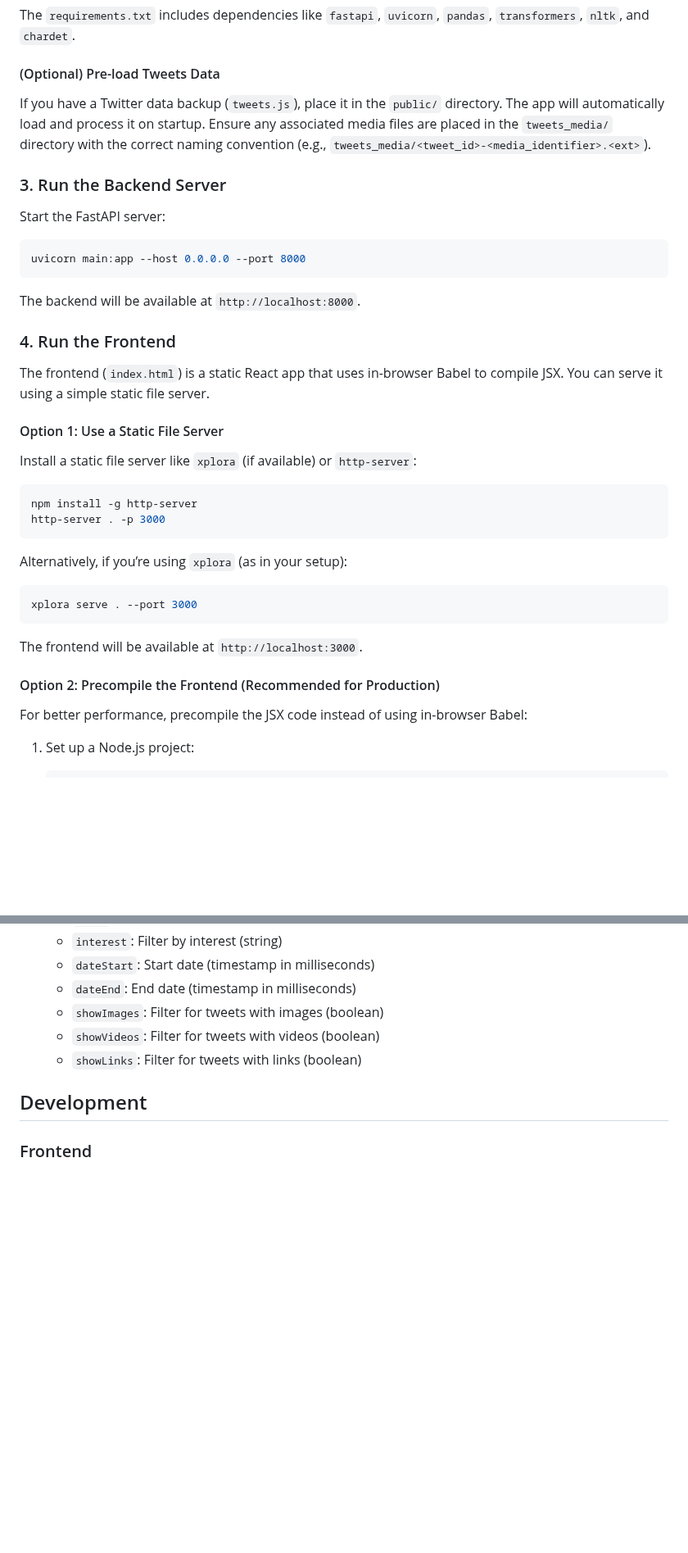
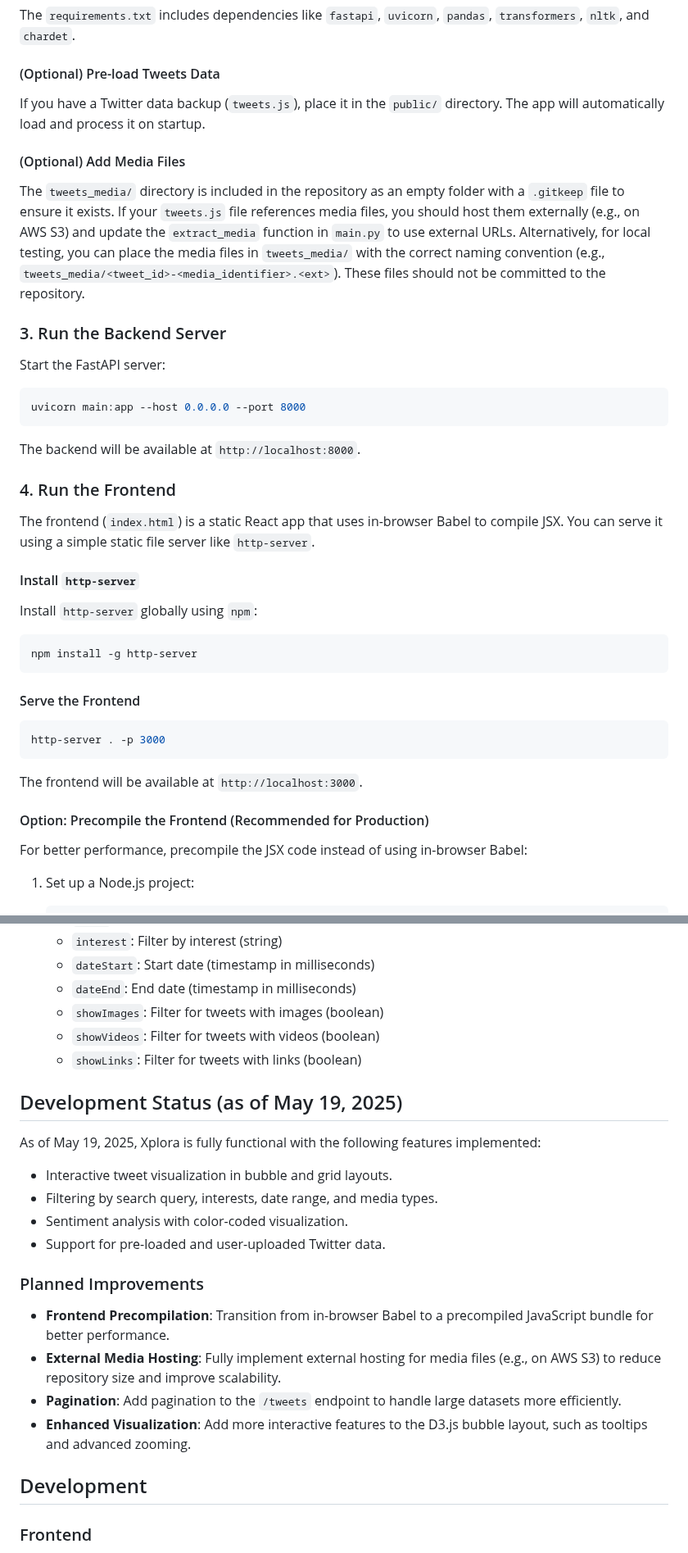
Before and after one commit to nobulart/xplora, a Markdown page: README.md, 2 parts joined by grey strips. Shown at 82% size. Drawn GitHub-style; blank space fills up the shorter version.

Commit message:
Update README.md with latest changes and development status

````diff
--- a/README.md
+++ b/README.md
@@ -61,7 +60,11 @@ The `requirements.txt` includes dependencies like `fastapi`, `uvicorn`, `pandas`
 
 #### (Optional) Pre-load Tweets Data
 
-If you have a Twitter data backup (`tweets.js`), place it in the `public/` directory. The app will automatically load and process it on startup. Ensure any associated media files are placed in the `tweets_media/` directory with the correct naming convention (e.g., `tweets_media/<tweet_id>-<media_identifier>.<ext>`).
+If you have a Twitter data backup (`tweets.js`), place it in the `public/` directory. The app will automatically load and process it on startup.
+
+#### (Optional) Add Media Files
+
+The `tweets_media/` directory is included in the repository as an empty folder with a `.gitkeep` file to ensure it exists. If your `tweets.js` file references media files, you should host them externally (e.g., on AWS S3) and update the `extract_media` function in `main.py` to use external URLs. Alternatively, for local testing, you can place the media files in `tweets_media/` with the correct naming convention (e.g., `tweets_media/<tweet_id>-<media_identifier>.<ext>`). These files should not be committed to the repository.
 
 ### 3. Run the Backend Server
 
@@ -75,26 +78,25 @@ The backend will be available at `http://localhost:8000`.
 
 ### 4. Run the Frontend
 
-The frontend (`index.html`) is a static React app that uses in-browser Babel to compile JSX. You can serve it using a simple static file server.
+The frontend (`index.html`) is a static React app that uses in-browser Babel to compile JSX. You can serve it using a simple static file server like `http-server`.
 
-#### Option 1: Use a Static File Server
+#### Install `http-server`
 
-Install a static file server like `xplora` (if available) or `http-server`:
+Install `http-server` globally using `npm`:
 
 ```bash
 npm install -g http-server
-http-server . -p 3000
 ```
 
-Alternatively, if you’re using `xplora` (as in your setup):
+#### Serve the Frontend
 
 ```bash
-xplora serve . --port 3000
+http-server . -p 3000
 ```
 
 The frontend will be available at `http://localhost:3000`.
 
-#### Option 2: Precompile the Frontend (Recommended for Production)
+#### Option: Precompile the Frontend (Recommended for Production)
 
 For better performance, precompile the JSX code instead of using in-browser Babel:
 
@@ -176,6 +178,20 @@ The backend (`main.py`) provides the following endpoints:
   - `showImages`: Filter for tweets with images (boolean)
   - `showVideos`: Filter for tweets with videos (boolean)
   - `showLinks`: Filter for tweets with links (boolean)
+
+## Development Status (as of May 19, 2025)
+
+As of May 19, 2025, Xplora is fully functional with the following features implemented:
+- Interactive tweet visualization in bubble and grid layouts.
+- Filtering by search query, interests, date range, and media types.
+- Sentiment analysis with color-coded visualization.
+- Support for pre-loaded and user-uploaded Twitter data.
+
+### Planned Improvements
+- **Frontend Precompilation**: Transition from in-browser Babel to a precompiled JavaScript bundle for better performance.
+- **External Media Hosting**: Fully implement external hosting for media files (e.g., on AWS S3) to reduce repository size and improve scalability.
+- **Pagination**: Add pagination to the `/tweets` endpoint to handle large datasets more efficiently.
+- **Enhanced Visualization**: Add more interactive features to the D3.js bubble layout, such as tooltips and advanced zooming.
 
 ## Development
 
````
Also changed, not shown: other parts of README.md (+5 -6 lines).
